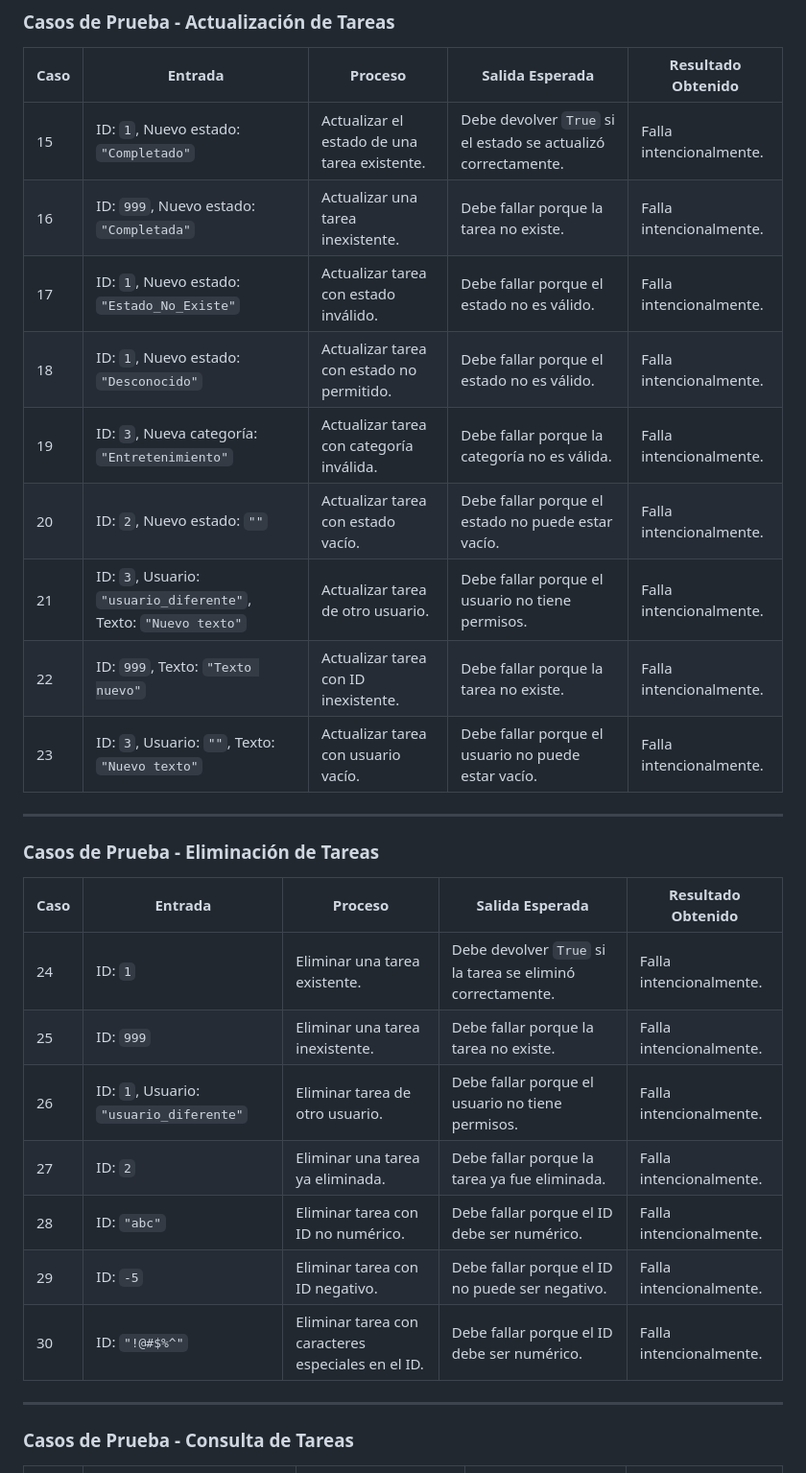
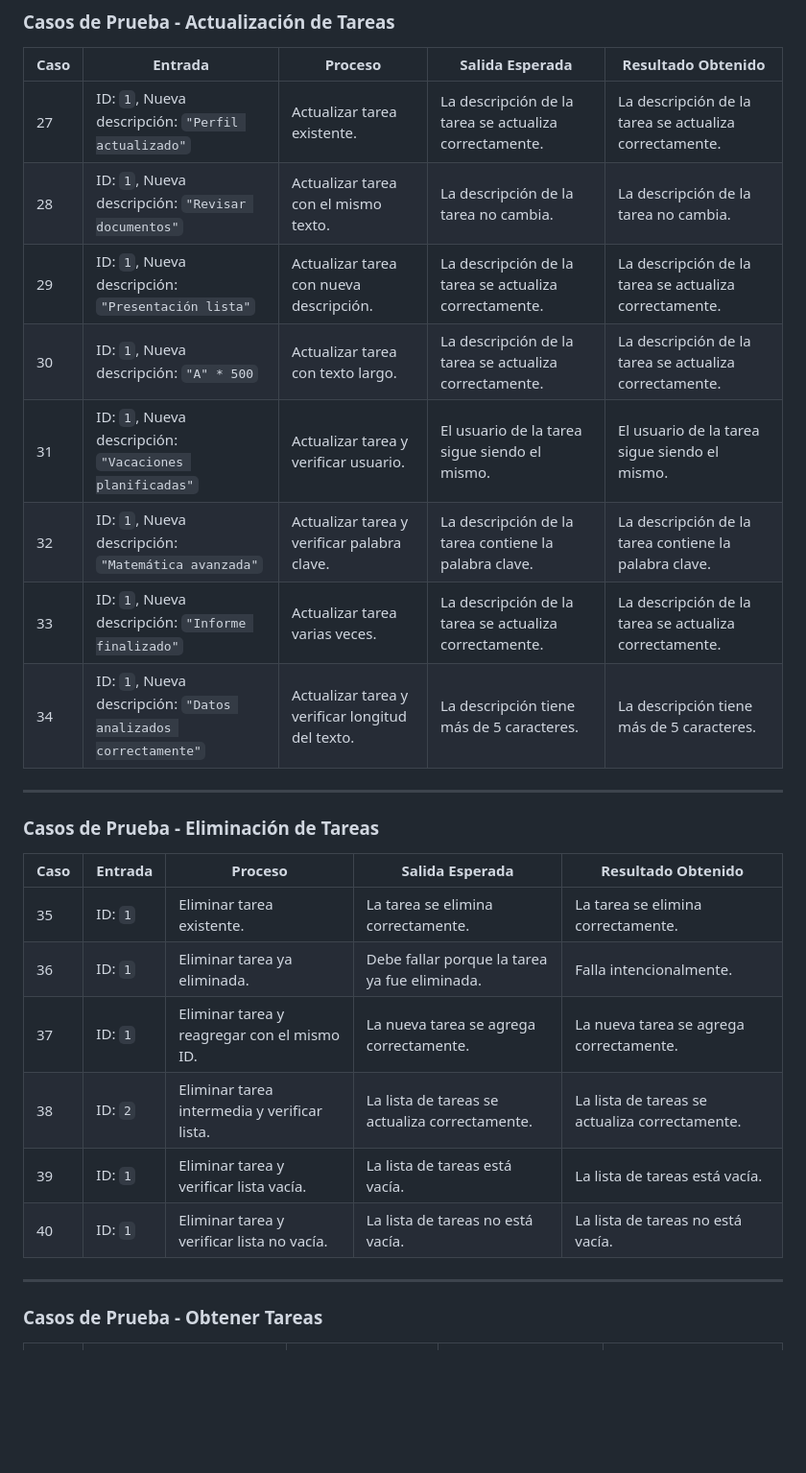
Before and after one commit to Sowin3509/Proyecto_Gestor_De_Tareas, a Markdown page: README.md, the part around one of its changes. Shown at 96% size. GitHub-like rendering; blank space fills up the shorter version.

Commit message:
Organización Casos De Prueba

```diff
--- a/README.md
+++ b/README.md
@@ -41,15 +54,14 @@ cuando ellos lo deseen.
 
 | **Caso** | **Entrada**                                                                 | **Proceso**                                                                 | **Salida Esperada**                                                                 | **Resultado Obtenido**                                                                 |
 |----------|-----------------------------------------------------------------------------|-----------------------------------------------------------------------------|------------------------------------------------------------------------------------|----------------------------------------------------------------------------------------|
-| 15       | ID: `1`, Nuevo estado: `"Completado"`                                      | Actualizar el estado de una tarea existente.                                | Debe devolver `True` si el estado se actualizó correctamente.                      | Falla intencionalmente.                                                                |
-| 16       | ID: `999`, Nuevo estado: `"Completada"`                                    | Actualizar una tarea inexistente.                                           | Debe fallar porque la tarea no existe.                                             | Falla intencionalmente.                                                                |
-| 17       | ID: `1`, Nuevo estado: `"Estado_No_Existe"`                                | Actualizar tarea con estado inválido.                                       | Debe fallar porque el estado no es válido.                                          | Falla intencionalmente.                                                                |
-| 18       | ID: `1`, Nuevo estado: `"Desconocido"`                                     | Actualizar tarea con estado no permitido.                                   | Debe fallar porque el estado no es válido.                                          | Falla intencionalmente.                                                                |
-| 19       | ID: `3`, Nueva categoría: `"Entretenimiento"`                              | Actualizar tarea con categoría inválida.                                    | Debe fallar porque la categoría no es válida.                                       | Falla intencionalmente.                                                                |
-| 20       | ID: `2`, Nuevo estado: `""`                                                | Actualizar tarea con estado vacío.                                          | Debe fallar porque el estado no puede estar vacío.                                  | Falla intencionalmente.                                                                |
-| 21       | ID: `3`, Usuario: `"usuario_diferente"`, Texto: `"Nuevo texto"`            | Actualizar tarea de otro usuario.                                           | Debe fallar porque el usuario no tiene permisos.                                    | Falla intencionalmente.                                                                |
-| 22       | ID: `999`, Texto: `"Texto nuevo"`                                          | Actualizar tarea con ID inexistente.                                        | Debe fallar porque la tarea no existe.                                             | Falla intencionalmente.                                                                |
-| 23       | ID: `3`, Usuario: `""`, Texto: `"Nuevo texto"`                             | Actualizar tarea con usuario vacío.                                         | Debe fallar porque el usuario no puede estar vacío.                                 | Falla intencionalmente.                                                                |
+| 27       | ID: `1`, Nueva descripción: `"Perfil actualizado"`                         | Actualizar tarea existente.                                                 | La descripción de la tarea se actualiza correctamente.                             | La descripción de la tarea se actualiza correctamente.                                 |
+| 28       | ID: `1`, Nueva descripción: `"Revisar documentos"`                         | Actualizar tarea con el mismo texto.                                        | La descripción de la tarea no cambia.                                              | La descripción de la tarea no cambia.                                                  |
+| 29       | ID: `1`, Nueva descripción: `"Presentación lista"`                         | Actualizar tarea con nueva descripción.                                     | La descripción de la tarea se actualiza correctamente.                             | La descripción de la tarea se actualiza correctamente.                                 |
+| 30       | ID: `1`, Nueva descripción: `"A" * 500`                                    | Actualizar tarea con texto largo.                                           | La descripción de la tarea se actualiza correctamente.                             | La descripción de la tarea se actualiza correctamente.                                 |
+| 31       | ID: `1`, Nueva descripción: `"Vacaciones planificadas"`                    | Actualizar tarea y verificar usuario.                                       | El usuario de la tarea sigue siendo el mismo.                                      | El usuario de la tarea sigue siendo el mismo.                                          |
+| 32       | ID: `1`, Nueva descripción: `"Matemática avanzada"`                        | Actualizar tarea y verificar palabra clave.                                 | La descripción de la tarea contiene la palabra clave.                              | La descripción de la tarea contiene la palabra clave.                                  |
+| 33       | ID: `1`, Nueva descripción: `"Informe finalizado"`                         | Actualizar tarea varias veces.                                              | La descripción de la tarea se actualiza correctamente.                             | La descripción de la tarea se actualiza correctamente.                                 |
+| 34       | ID: `1`, Nueva descripción: `"Datos analizados correctamente"`             | Actualizar tarea y verificar longitud del texto.                            | La descripción tiene más de 5 caracteres.                                           | La descripción tiene más de 5 caracteres.                                               |
 
 ---
 
@@ -57,17 +69,16 @@ cuando ellos lo deseen.
 
 | **Caso** | **Entrada**                                                                 | **Proceso**                                                                 | **Salida Esperada**                                                                 | **Resultado Obtenido**                                                                 |
 |----------|-----------------------------------------------------------------------------|-----------------------------------------------------------------------------|------------------------------------------------------------------------------------|----------------------------------------------------------------------------------------|
-| 24       | ID: `1`                                                                    | Eliminar una tarea existente.                                               | Debe devolver `True` si la tarea se eliminó correctamente.                         | Falla intencionalmente.                                                                |
-| 25       | ID: `999`                                                                  | Eliminar una tarea inexistente.                                             | Debe fallar porque la tarea no existe.                                             | Falla intencionalmente.                                                                |
-| 26       | ID: `1`, Usuario: `"usuario_diferente"`                                    | Eliminar tarea de otro usuario.                                             | Debe fallar porque el usuario no tiene permisos.                                    | Falla intencionalmente.                                                                |
-| 27       | ID: `2`                                                                    | Eliminar una tarea ya eliminada.                                            | Debe fallar porque la tarea ya fue eliminada.                                       | Falla intencionalmente.                                                                |
-| 28       | ID: `"abc"`                                                                | Eliminar tarea con ID no numérico.                                          | Debe fallar porque el ID debe ser numérico.                                         | Falla intencionalmente.                                                                |
-| 29       | ID: `-5`                                                                   | Eliminar tarea con ID negativo.                                             | Debe fallar porque el ID no puede ser negativo.                                     | Falla intencionalmente.                                                                |
-| 30       | ID: `"!@#$%^"`                                                             | Eliminar tarea con caracteres especiales en el ID.                          | Debe fallar porque el ID debe ser numérico.                                         | Falla intencionalmente.                                                                |
+| 35       | ID: `1`                                                                    | Eliminar tarea existente.                                                   | La tarea se elimina correctamente.                                                 | La tarea se elimina correctamente.                                                     |
+| 36       | ID: `1`                                                                    | Eliminar tarea ya eliminada.                                                | Debe fallar porque la tarea ya fue eliminada.                                       | Falla intencionalmente.                                                                |
+| 37       | ID: `1`                                                                    | Eliminar tarea y reagregar con el mismo ID.                                 | La nueva tarea se agrega correctamente.                                            | La nueva tarea se agrega correctamente.                                                |
+| 38       | ID: `2`                                                                    | Eliminar tarea intermedia y verificar lista.                                | La lista de tareas se actualiza correctamente.                                     | La lista de tareas se actualiza correctamente.                                         |
+| 39       | ID: `1`                                                                    | Eliminar tarea y verificar lista vacía.                                     | La lista de tareas está vacía.                                                     | La lista de tareas está vacía.                                                         |
+| 40       | ID: `1`                                                                    | Eliminar tarea y verificar lista no vacía.                                  | La lista de tareas no está vacía.                                                  | La lista de tareas no está vacía.                                                      |
 
 ---
 
-### **Casos de Prueba - Consulta de Tareas**
+### **Casos de Prueba - Obtener Tareas**
 
 | **Caso** | **Entrada**                                                                 | **Proceso**                                                                 | **Salida Esperada**                                                                 | **Resultado Obtenido**                                                                 |
 |----------|-----------------------------------------------------------------------------|-----------------------------------------------------------------------------|------------------------------------------------------------------------------------|----------------------------------------------------------------------------------------|
```
Also changed, not shown: other parts of README.md (+42 -46 lines).
